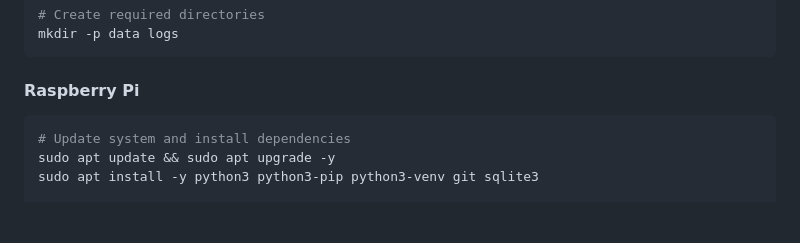
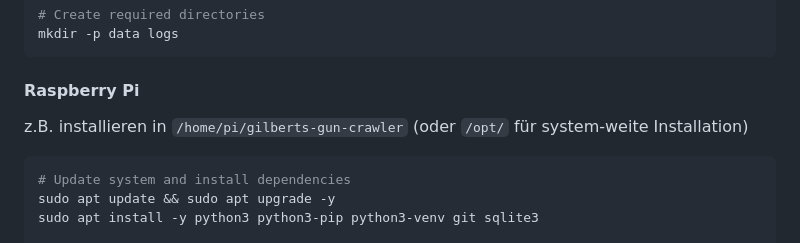
Before and after one commit to gilbert-grape/gilberts-yoga-helper, a Markdown page: README.md, the part around the change. Drawn GitHub-style; blank space fills up the shorter version.

Commit message:
Add recommended install path for Raspberry Pi in README
Co-Authored-By: Claude Opus 4.5 <noreply@anthropic.com>

````diff
--- a/README.md
+++ b/README.md
@@ -72,6 +72,8 @@ mkdir -p data logs
 ```
 
 #### Raspberry Pi
+
+z.B. installieren in `/home/pi/gilberts-gun-crawler` (oder `/opt/` für system-weite Installation)
 
 ```bash
 # Update system and install dependencies
````
